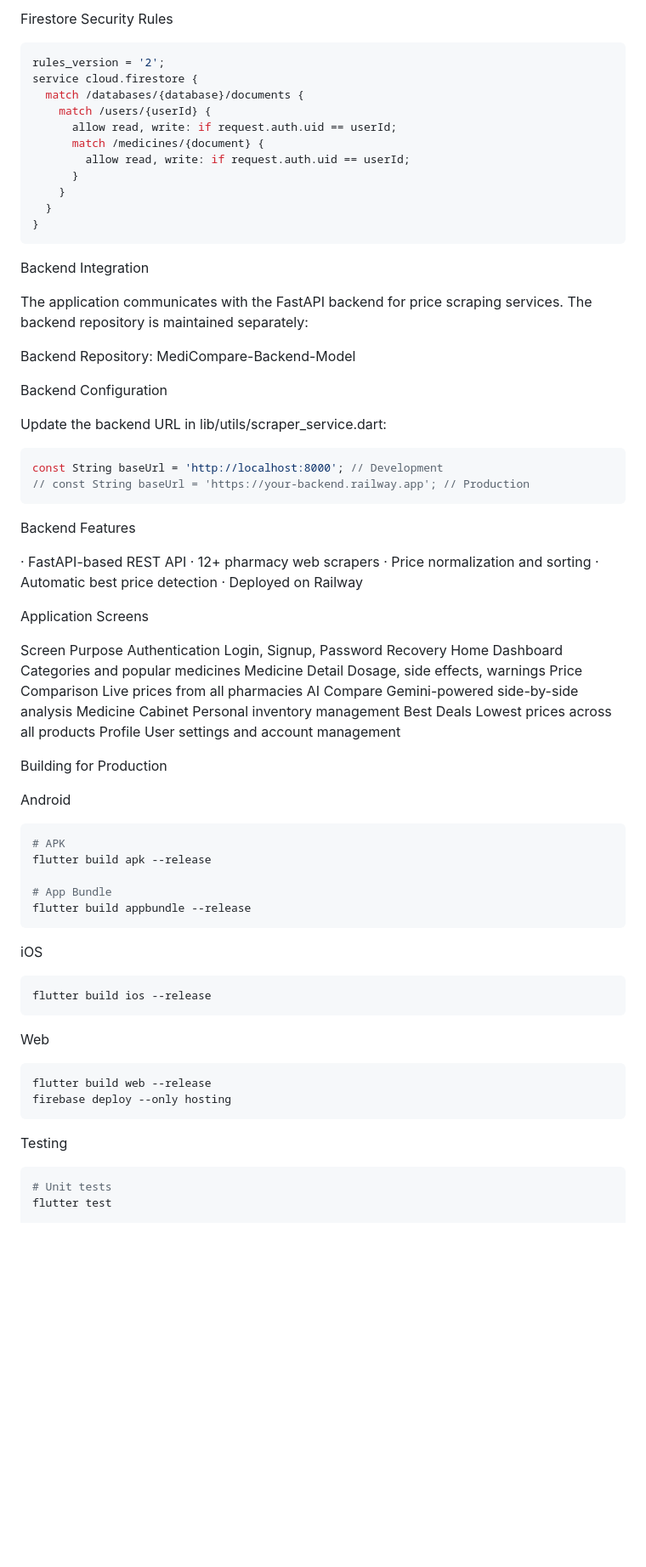
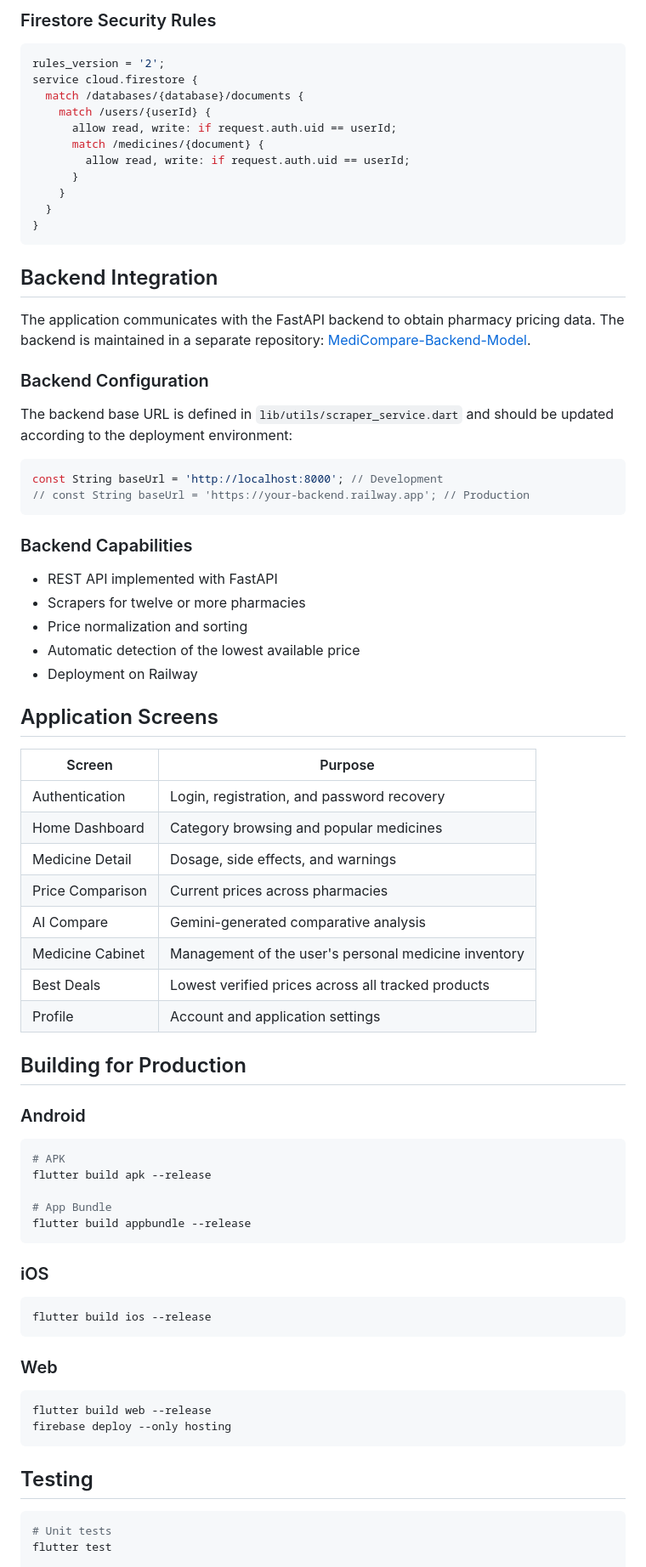
Before and after one commit to FatimaAsif1211/MediCompare-Mobile-App, a Markdown page: README.md, the part around one of its changes. Shown at 85% size. Drawn GitHub-style; blank space fills up the shorter version.

````diff
--- a/README.md
+++ b/README.md
@@ -73,5 +70,5 @@ Firebase Configuration
 
-Firestore Security Rules
+### Firestore Security Rules
 
 ```javascript
 rules_version = '2';
@@ -87,44 +84,43 @@ service cloud.firestore {
 }
 ```
 
-Backend Integration
+## Backend Integration
 
-The application communicates with the FastAPI backend for price scraping services. The backend repository is maintained separately:
+The application communicates with the FastAPI backend to obtain pharmacy pricing data. The backend is maintained in a separate repository: [MediCompare-Backend-Model](#).
 
-Backend Repository: MediCompare-Backend-Model
+### Backend Configuration
 
-Backend Configuration
-
-Update the backend URL in lib/utils/scraper_service.dart:
+The backend base URL is defined in `lib/utils/scraper_service.dart` and should be updated according to the deployment environment:
 
 ```dart
 const String baseUrl = 'http://localhost:8000'; // Development
 // const String baseUrl = 'https://your-backend.railway.app'; // Production
 ```
 
-Backend Features
+### Backend Capabilities
 
-· FastAPI-based REST API
-· 12+ pharmacy web scrapers
-· Price normalization and sorting
-· Automatic best price detection
-· Deployed on Railway
+- REST API implemented with FastAPI
+- Scrapers for twelve or more pharmacies
+- Price normalization and sorting
+- Automatic detection of the lowest available price
+- Deployment on Railway
 
-Application Screens
+## Application Screens
 
-Screen Purpose
-Authentication Login, Signup, Password Recovery
-Home Dashboard Categories and popular medicines
-Medicine Detail Dosage, side effects, warnings
-Price Comparison Live prices from all pharmacies
-AI Compare Gemini-powered side-by-side analysis
-Medicine Cabinet Personal inventory management
-Best Deals Lowest prices across all products
-Profile User settings and account management
+| Screen | Purpose |
+|---|---|
+| Authentication | Login, registration, and password recovery |
+| Home Dashboard | Category browsing and popular medicines |
+| Medicine Detail | Dosage, side effects, and warnings |
+| Price Comparison | Current prices across pharmacies |
+| AI Compare | Gemini-generated comparative analysis |
+| Medicine Cabinet | Management of the user's personal medicine inventory |
+| Best Deals | Lowest verified prices across all tracked products |
+| Profile | Account and application settings |
 
-Building for Production
+## Building for Production
 
-Android
+### Android
 
 ```bash
 # APK
@@ -134,20 +130,20 @@ flutter build apk --release
 flutter build appbundle --release
 ```
 
-iOS
+### iOS
 
 ```bash
 flutter build ios --release
 ```
 
-Web
+### Web
 
 ```bash
 flutter build web --release
 firebase deploy --only hosting
 ```
 
-Testing
+## Testing
 
 ```bash
 # Unit tests
````
Also changed, not shown: other parts of README.md (+106 -115 lines).
